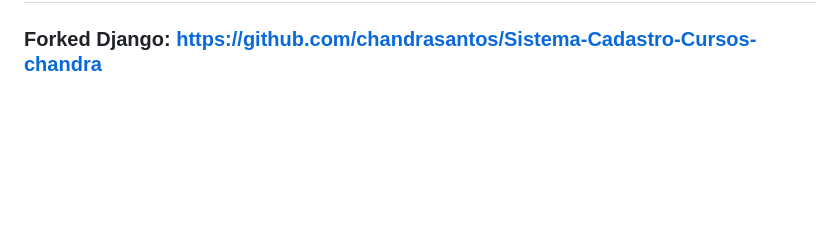
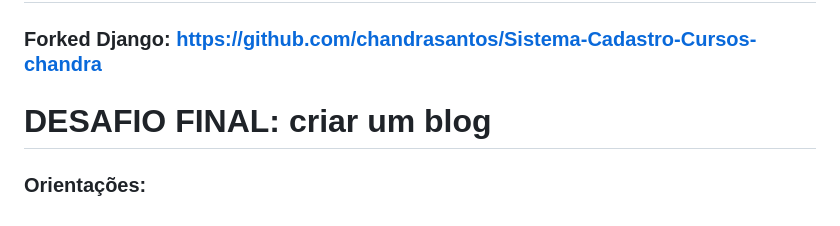
Before and after one commit to chandrasantos/bootcamp_python_django_womakerscode, a Markdown page: README.md, the part around the change. GitHub-like rendering; blank space fills up the shorter version.

```diff
--- a/README.md
+++ b/README.md
@@ -49,3 +49,11 @@ Fazem parte da ementa:
 
 ## Anotações das aulas de Django: https://github.com/chandrasantos/bootcamp_python_django_womakerscode/blob/main/10_anotacoes_teoricas_django.py
 ### Forked Django: https://github.com/chandrasantos/Sistema-Cadastro-Cursos-chandra
+
+
+
+
+
+
+# DESAFIO FINAL: criar um blog
+### Orientações:
```
